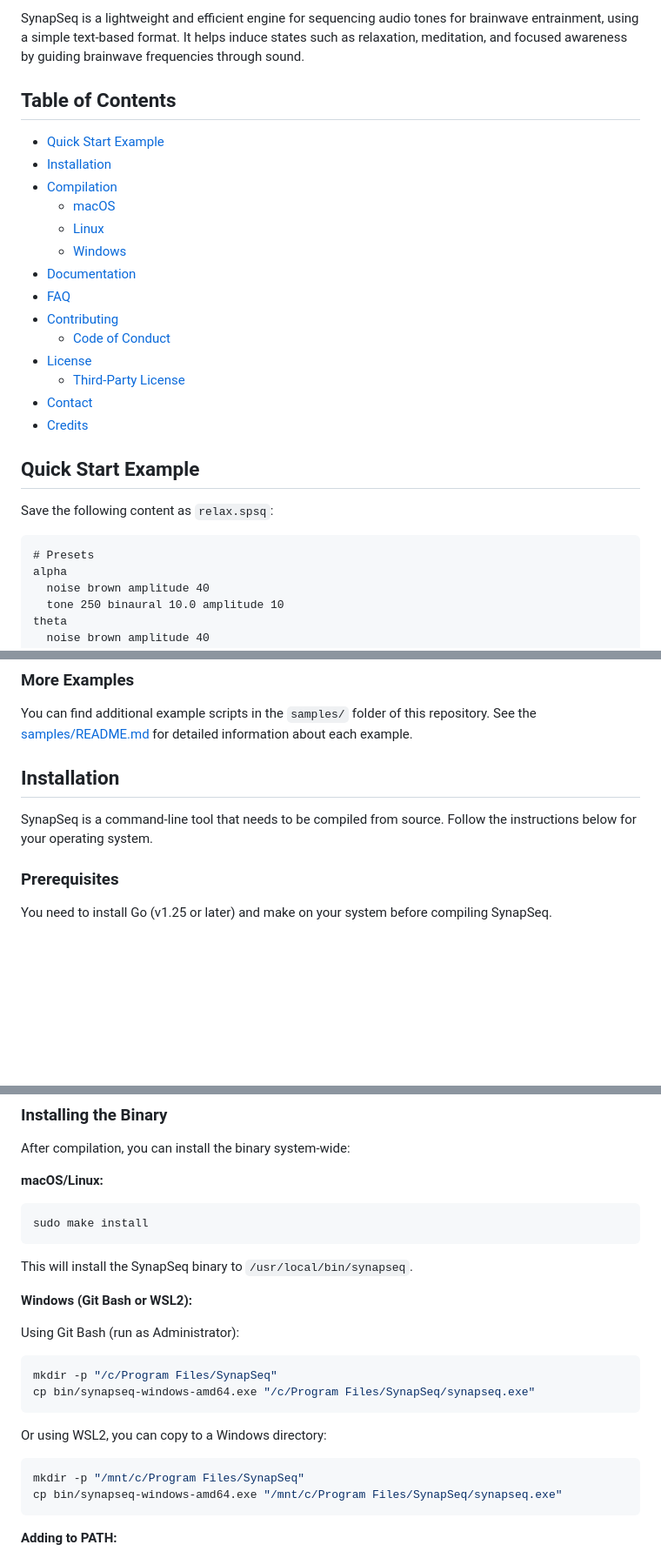
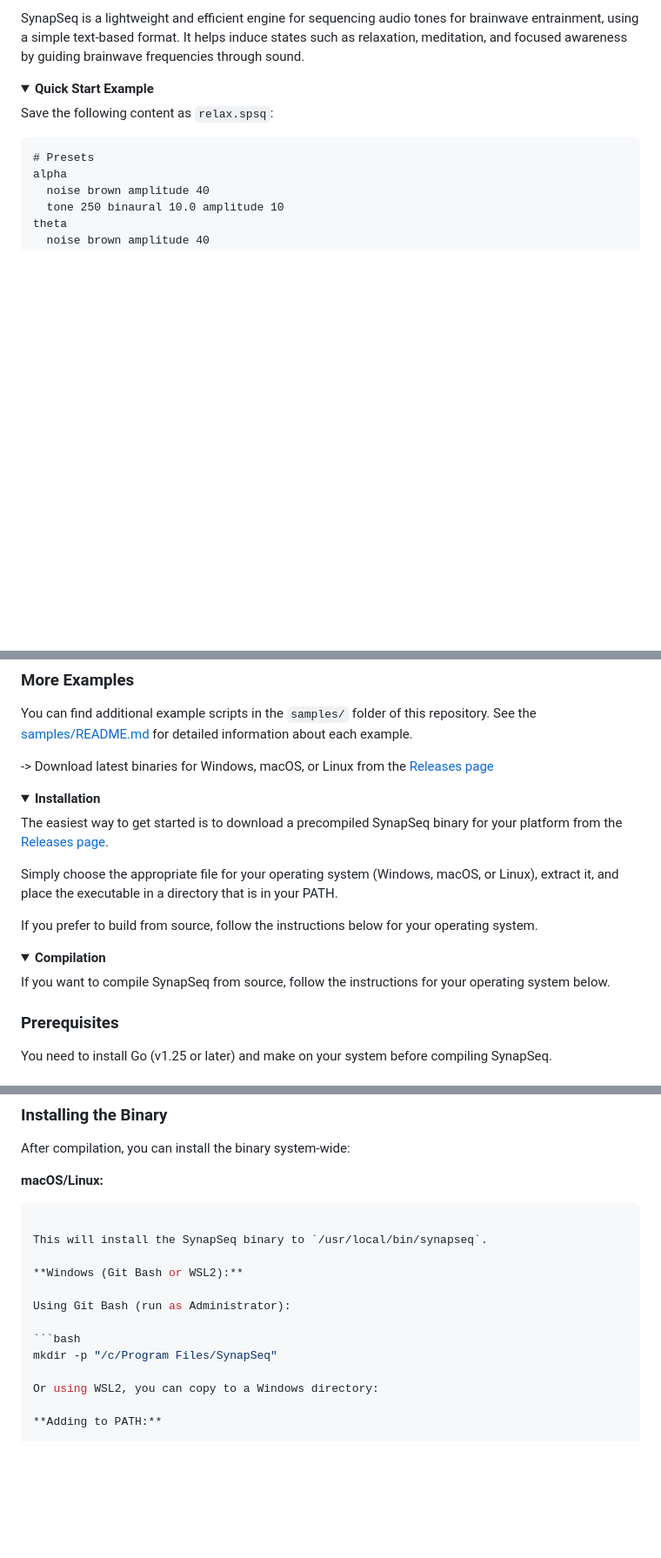
Before and after one commit to ruanklein/synapseq, a Markdown page: README.md, 3 parts joined by grey strips. Shown at 87% size. Drawn GitHub-style; folded sections open; blank space fills up the shorter version.

Commit message:
docs: readme updated

`````diff
--- a/README.md
+++ b/README.md
@@ -17,24 +17,8 @@
 
 SynapSeq is a lightweight and efficient engine for sequencing audio tones for brainwave entrainment, using a simple text-based format. It helps induce states such as relaxation, meditation, and focused awareness by guiding brainwave frequencies through sound.
 
-## Table of Contents
-
-- [Quick Start Example](#quick-start-example)
-- [Installation](#installation)
-- [Compilation](#compilation)
-  - [macOS](#macos)
-  - [Linux](#linux)
-  - [Windows](#windows)
-- [Documentation](#documentation)
-- [FAQ](#faq)
-- [Contributing](#contributing)
-  - [Code of Conduct](#code-of-conduct)
-- [License](#license)
-  - [Third-Party License](#third-party-licenses)
-- [Contact](#contact)
-- [Credits](#credits)
-
-## Quick Start Example
+<details>
+<summary><strong>Quick Start Example</strong></summary>
 
 Save the following content as `relax.spsq`:
 
@@ -91,9 +75,25 @@ Phases:
 
 You can find additional example scripts in the `samples/` folder of this repository. See the [samples/README.md](samples/README.md) for detailed information about each example.
 
-## Installation
+-> Download latest binaries for Windows, macOS, or Linux from the [Releases page](https://github.com/ruanklein/synapseq/releases/latest)
 
-SynapSeq is a command-line tool that needs to be compiled from source. Follow the instructions below for your operating system.
+</details>
+
+<details>
+<summary><strong>Installation</strong></summary>
+
+The easiest way to get started is to download a precompiled SynapSeq binary for your platform from the [Releases page](https://github.com/ruanklein/synapseq/releases/latest).
+
+Simply choose the appropriate file for your operating system (Windows, macOS, or Linux), extract it, and place the executable in a directory that is in your PATH.
+
+If you prefer to build from source, follow the instructions below for your operating system.
+
+</details>
+
+<details>
+<summary><strong>Compilation</strong></summary>
+
+If you want to compile SynapSeq from source, follow the instructions for your operating system below.
 
 ### Prerequisites
 
@@ -210,9 +210,7 @@ After compilation, you can install the binary system-wide:
 
 **macOS/Linux:**
 
-```bash
-sudo make install
-```
+````bash
 
 This will install the SynapSeq binary to `/usr/local/bin/synapseq`.
 
@@ -222,15 +220,8 @@ Using Git Bash (run as Administrator):
 
 ```bash
 mkdir -p "/c/Program Files/SynapSeq"
-cp bin/synapseq-windows-amd64.exe "/c/Program Files/SynapSeq/synapseq.exe"
-```
 
 Or using WSL2, you can copy to a Windows directory:
-
-```bash
-mkdir -p "/mnt/c/Program Files/SynapSeq"
-cp bin/synapseq-windows-amd64.exe "/mnt/c/Program Files/SynapSeq/synapseq.exe"
-```
 
 **Adding to PATH:**
 
`````
Also changed, not shown: other parts of README.md (+23 -7 lines).
